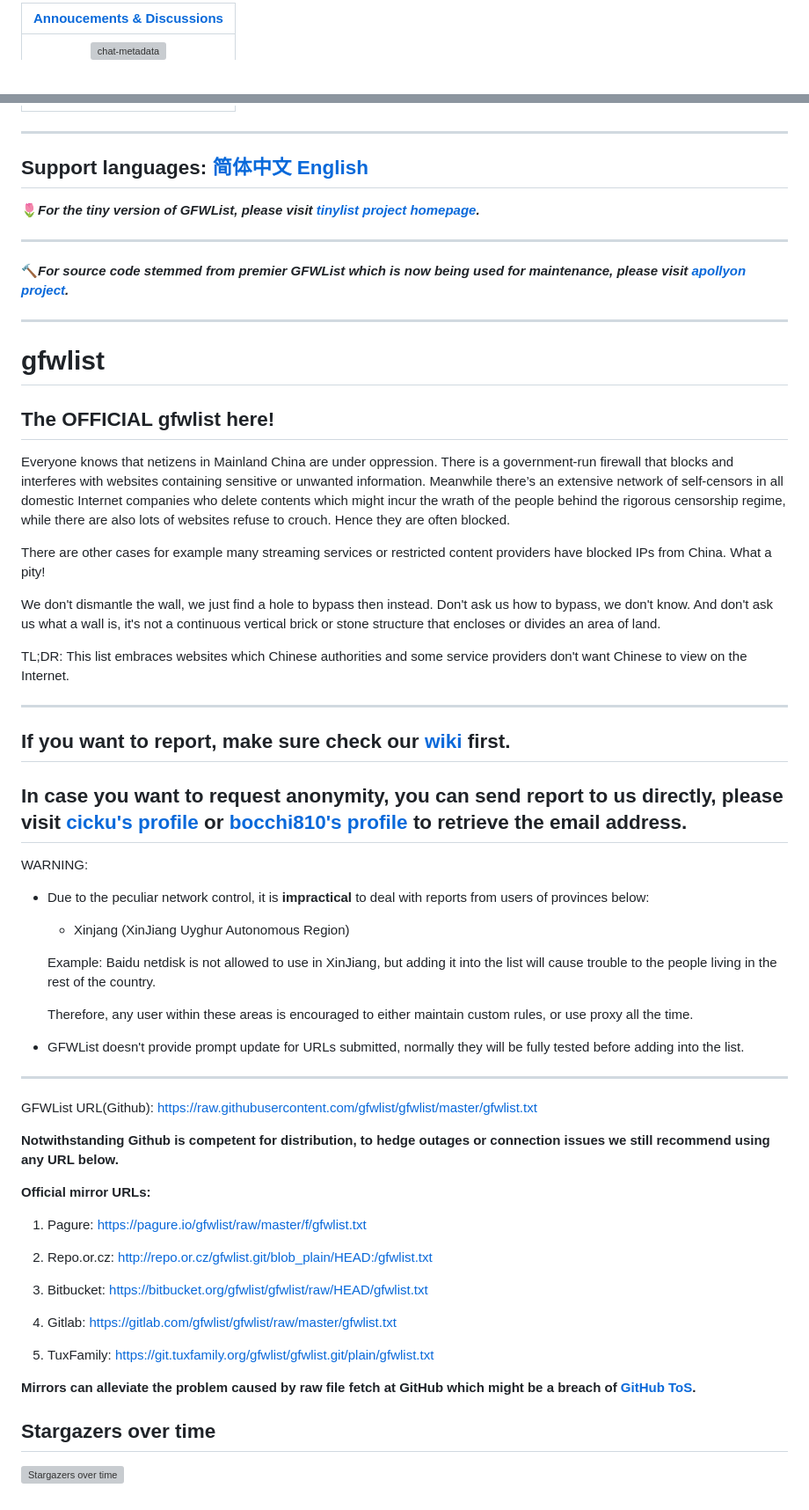
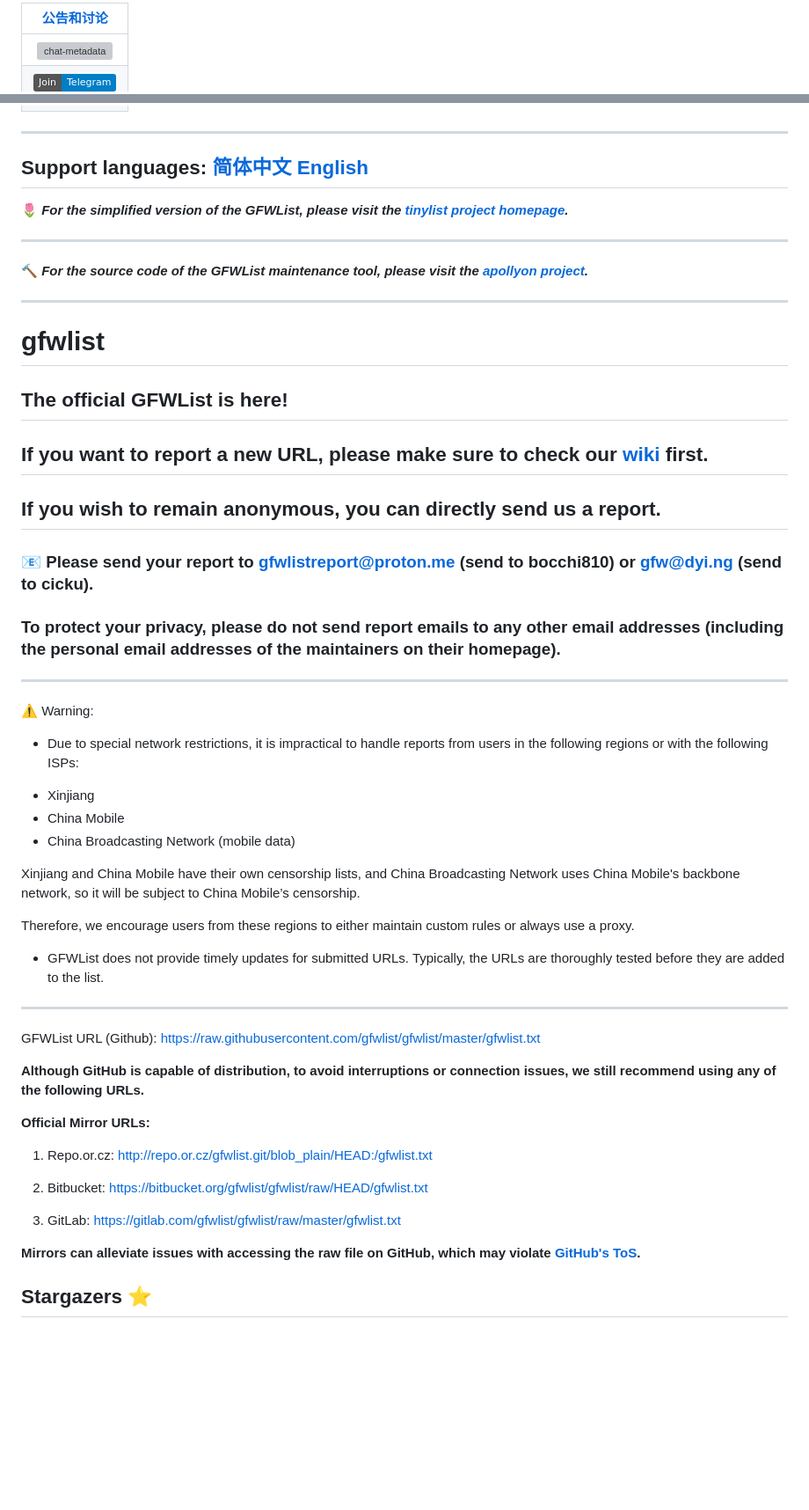
Before and after one commit to gfwlist/gfwlist, a Markdown page: README-EN.md, 2 parts joined by grey strips. Shown at 88% size. Drawn GitHub-style; badges without logos; blank space fills up the shorter version; grey boxes are pictures that could not be loaded.

```diff
--- a/README-EN.md
+++ b/README-EN.md
@@ -1,4 +1,5 @@
-|[Annoucements & Discussions][chat-room]|
+|[公告和讨论][chat-room]|
 |:---:|
 | [![chat-metadata]][chat-room]|
+| [![telegram-logo]][telegram]
 
@@ -6,64 +9,58 @@
 [chat-room]: https://gitter.im/gfwlist/gfwlist?utm_source=share-link&utm_medium=link&utm_campaign=share-link "GFWList@Gitter"
-
 ---
 Support languages:
 [简体中文](README.md)
 [English](README-EN.md)
 ---
 
-:tulip:***For the tiny version of GFWList, please visit [tinylist project homepage](https://github.com/gfwlist/tinylist).***
+:tulip: ***For the simplified version of the GFWList, please visit the [tinylist project homepage](https://github.com/gfwlist/tinylist).***
+
 ******
 
-:hammer:***For source code stemmed from premier GFWList which is now being used for maintenance, please visit [apollyon project](https://github.com/gfwlist/apollyon).***
+:hammer: ***For the source code of the GFWList maintenance tool, please visit the [apollyon project](https://github.com/gfwlist/apollyon).***
+
 ******
 
 # gfwlist
-## The OFFICIAL gfwlist here!
+## The official GFWList is here!
 
-Everyone knows that netizens in Mainland China are under oppression. There is a government-run firewall that blocks and interferes with websites containing sensitive or unwanted information. Meanwhile there’s an extensive network of self-censors in all domestic Internet companies who delete contents which might incur the wrath of the people behind the rigorous censorship regime, while there are also lots of websites refuse to crouch. Hence they are often blocked.
+## If you want to report a new URL, please make sure to check our [wiki](https://github.com/gfwlist/gfwlist/wiki/Cautions) first.
 
-There are other cases for example many streaming services or restricted content providers have blocked IPs from China. What a pity!
+## If you wish to remain anonymous, you can directly send us a report.
 
-We don't dismantle the wall, we just find a hole to bypass then instead. Don't ask us how to bypass, we don't know. And don't ask us what a wall is, it's not a continuous vertical brick or stone structure that encloses or divides an area of land.
+### :email: Please send your report to [gfwlistreport@proton.me](mailto:gfwlistreport@proton.me) (send to bocchi810) or [gfw@dyi.ng](mailto:gfw@dyi.ng) (send to cicku).
 
-TL;DR: This list embraces websites which Chinese authorities and some service providers don't want Chinese to view on the Internet.
+### To protect your privacy, please do not send report emails to any other email addresses (including the personal email addresses of the maintainers on their homepage).
 
 ---
-## If you want to report, make sure check our [wiki](https://github.com/gfwlist/gfwlist/wiki/Cautions) first.
+:warning: Warning:
 
-## In case you want to request anonymity, you can send report to us directly, please visit [cicku's profile](https://github.com/cicku) or [bocchi810's profile](https://github.com/cicku) to retrieve the email address.
+* Due to special network restrictions, it is impractical to handle reports from users in the following regions or with the following ISPs:
 
-WARNING:
+- Xinjiang
+- China Mobile
+- China Broadcasting Network (mobile data)
 
-* Due to the peculiar network control, it is **impractical** to deal with reports from users of provinces below:
+Xinjiang and China Mobile have their own censorship lists, and China Broadcasting Network uses China Mobile's backbone network, so it will be subject to China Mobile’s censorship.
 
-  - Xinjang (XinJiang Uyghur Autonomous Region)
+Therefore, we encourage users from these regions to either maintain custom rules or always use a proxy.
 
-  Example: Baidu netdisk is not allowed to use in XinJiang, but adding it into the list will cause trouble to the people living in the rest of the country.
-
-  Therefore, any user within these areas is encouraged to either maintain custom rules, or use proxy all the time.
-
-* GFWList doesn't provide prompt update for URLs submitted, normally they will be fully tested before adding into the list.
+* GFWList does not provide timely updates for submitted URLs. Typically, the URLs are thoroughly tested before they are added to the list.
 
 ---
 
-GFWList URL(Github): https://raw.githubusercontent.com/gfwlist/gfwlist/master/gfwlist.txt
+GFWList URL (Github): https://raw.githubusercontent.com/gfwlist/gfwlist/master/gfwlist.txt
 
-**Notwithstanding Github is competent for distribution, to hedge outages or connection issues we still recommend using any URL below.**
+**Although GitHub is capable of distribution, to avoid interruptions or connection issues, we still recommend using any of the following URLs.**
 
-**Official mirror URLs:**
-1. Pagure: https://pagure.io/gfwlist/raw/master/f/gfwlist.txt
+**Official Mirror URLs:**
 
-2. Repo.or.cz: http://repo.or.cz/gfwlist.git/blob_plain/HEAD:/gfwlist.txt
+1. Repo.or.cz: http://repo.or.cz/gfwlist.git/blob_plain/HEAD:/gfwlist.txt
 
-3. Bitbucket: https://bitbucket.org/gfwlist/gfwlist/raw/HEAD/gfwlist.txt
+2. Bitbucket: https://bitbucket.org/gfwlist/gfwlist/raw/HEAD/gfwlist.txt
 
-4. Gitlab: https://gitlab.com/gfwlist/gfwlist/raw/master/gfwlist.txt
+3. GitLab: https://gitlab.com/gfwlist/gfwlist/raw/master/gfwlist.txt
 
-5. TuxFamily: https://git.tuxfamily.org/gfwlist/gfwlist.git/plain/gfwlist.txt
+**Mirrors can alleviate issues with accessing the raw file on GitHub, which may violate [GitHub's ToS](https://github.com/site/terms).**
 
-**Mirrors can alleviate the problem caused by raw file fetch at GitHub which might be a breach of [GitHub ToS](https://github.com/site/terms).**
-
-## Stargazers over time
-
-[![Stargazers over time](https://starchart.cc/gfwlist/gfwlist.svg)](https://starchart.cc/gfwlist/gfwlist)
+## Stargazers :star:
```
Also changed, not shown: other parts of README-EN.md (+3 -1 lines).
